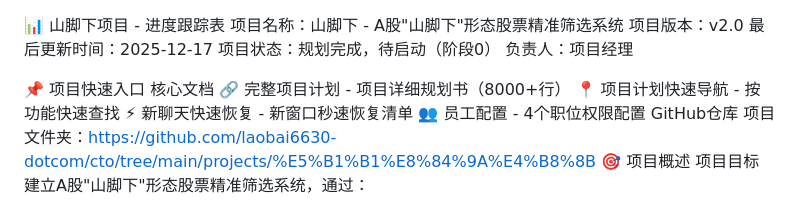
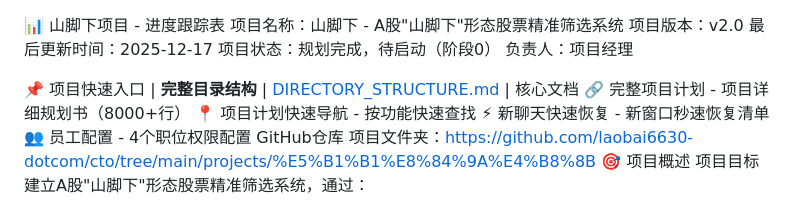
Before and after one commit to laobai6630-dotcom/cto, a Markdown page: projects/山脚下/进度跟踪.md, the part around the change. GitHub-like rendering.

```diff
--- a/projects/山脚下/进度跟踪.md
+++ b/projects/山脚下/进度跟踪.md
@@ -6,6 +6,7 @@
 负责人：项目经理
 
 📌 项目快速入口
+| **完整目录结构** | [DIRECTORY_STRUCTURE.md](docs/DIRECTORY_STRUCTURE.md) |
 核心文档
 🔗 完整项目计划 - 项目详细规划书（8000+行）
 📍 项目计划快速导航 - 按功能快速查找
```
